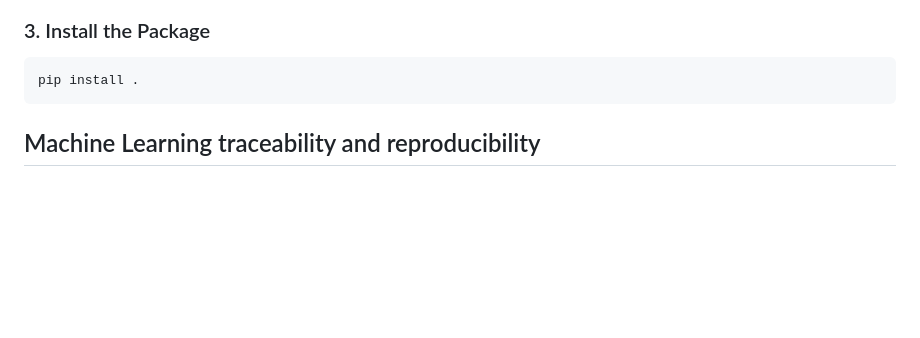
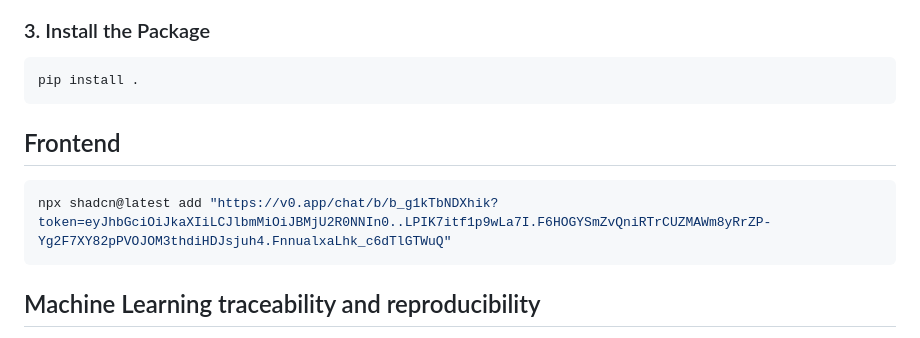
Before and after one commit to francocerino/BlockchainTracer, a Markdown page: README.md, the part around the change. Drawn GitHub-style; blank space fills up the shorter version.

````diff
--- a/README.md
+++ b/README.md
@@ -36,6 +36,11 @@ source blockchain_tracer_env/bin/activate
 
 ```bash
 pip install .
+```
+## Frontend
+
+```bash
+npx shadcn@latest add "https://v0.app/chat/b/b_g1kTbNDXhik?token=eyJhbGciOiJkaXIiLCJlbmMiOiJBMjU2R0NNIn0..LPIK7itf1p9wLa7I.F6HOGYSmZvQniRTrCUZMAWm8yRrZP-Yg2F7XY82pPVOJOM3thdiHDJsjuh4.FnnualxaLhk_c6dTlGTWuQ"
 ```
 
 ## Machine Learning traceability and reproducibility
````
